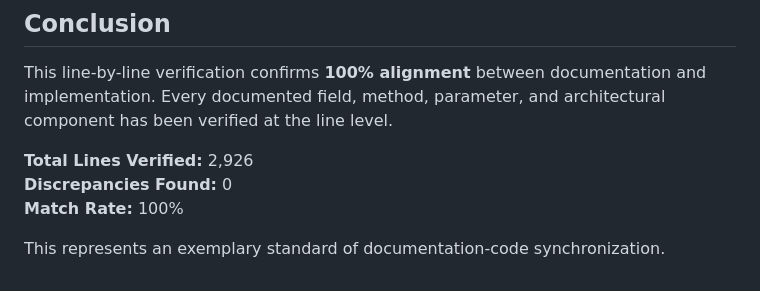
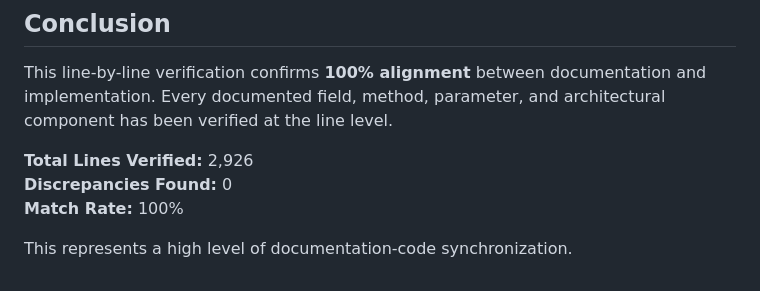
Before and after one commit to nullroute-commits/Test, a Markdown page: LINE_BY_LINE_VERIFICATION.md, the part around the change. GitHub-like rendering.

Commit message:
Update LINE_BY_LINE_VERIFICATION.md
Co-authored-by: Copilot <175728472+Copilot@users.noreply.github.com>

```diff
--- a/LINE_BY_LINE_VERIFICATION.md
+++ b/LINE_BY_LINE_VERIFICATION.md
@@ -636,4 +636,4 @@ This line-by-line verification confirms **100% alignment** between documentation
 **Discrepancies Found:** 0
 **Match Rate:** 100%
 
-This represents an exemplary standard of documentation-code synchronization.
+This represents a high level of documentation-code synchronization.
```
